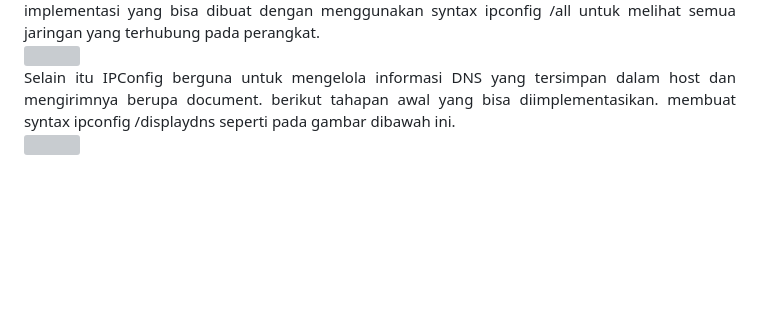
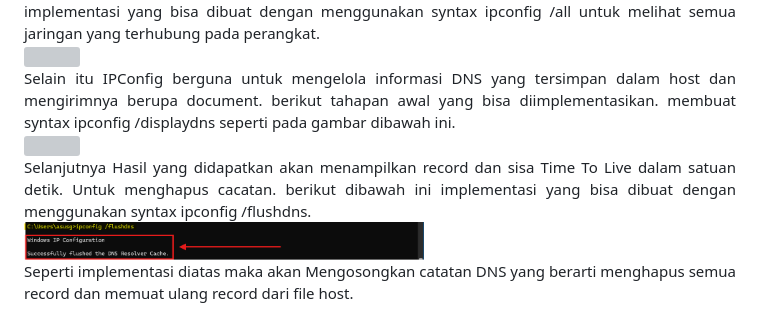
Before and after one commit to 21fajri/PraktikumJaringanKomputer, a Markdown page: week4/Laporan4.md, the part around the change. Rendered like a GitHub page; pictures changed too: assets/week4/11.png (added); blank space fills up the shorter version; grey boxes are pictures that could not be loaded.

Commit message:
Progres

```diff
--- a/week4/Laporan4.md
+++ b/week4/Laporan4.md
@@ -44,3 +44,9 @@ DNS. Dengan ini, pertukaran informasi akan terjadi secara langsung antara host y
 
 <div align="justify">Selain itu IPConfig berguna untuk mengelola informasi DNS yang tersimpan dalam host dan mengirimnya berupa document. berikut tahapan awal yang bisa diimplementasikan. membuat syntax ipconfig /displaydns seperti pada gambar dibawah ini.</div>
     <img src="../assets/week4/10.png" width="400" height="300">
+
+<div align="justify">Selanjutnya Hasil yang didapatkan akan menampilkan record dan sisa Time To Live dalam satuan detik. Untuk menghapus cacatan. berikut dibawah ini implementasi yang bisa dibuat dengan menggunakan syntax ipconfig /flushdns.</div>
+    <img src="../assets/week4/11.png" width="400" height="300">
+
+<div align="justify"> Seperti implementasi diatas maka akan Mengosongkan catatan DNS yang berarti menghapus semua record dan memuat ulang record dari file
+host.</div>
```
